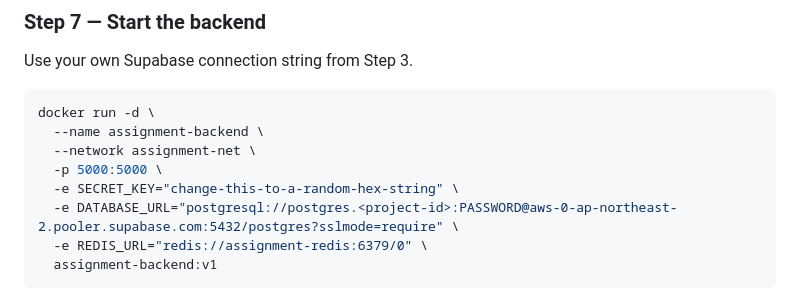
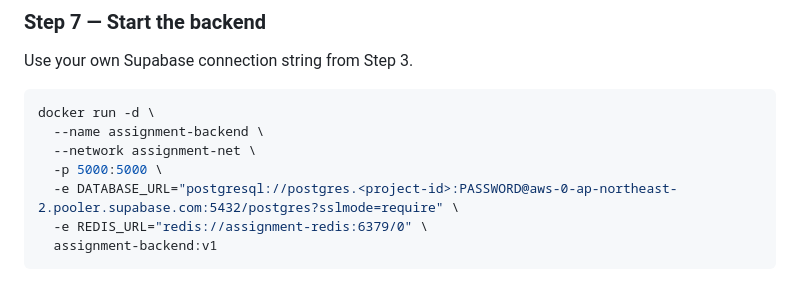
Before and after one commit to YashwanthGowdaM/Assignment_submission_portal, a Markdown page: docs/README.md, the part around the change. Drawn GitHub-style.

Commit message:
Update README to remove SECRET_KEY placeholder
Remove the placeholder for SECRET_KEY in the README.

```diff
--- a/docs/README.md
+++ b/docs/README.md
@@ -415,7 +415,6 @@ docker run -d \
   --name assignment-backend \
   --network assignment-net \
   -p 5000:5000 \
-  -e SECRET_KEY="change-this-to-a-random-hex-string" \
   -e DATABASE_URL="postgresql://postgres.<project-id>:PASSWORD@aws-0-ap-northeast-2.pooler.supabase.com:5432/postgres?sslmode=require" \
   -e REDIS_URL="redis://assignment-redis:6379/0" \
   assignment-backend:v1
```
